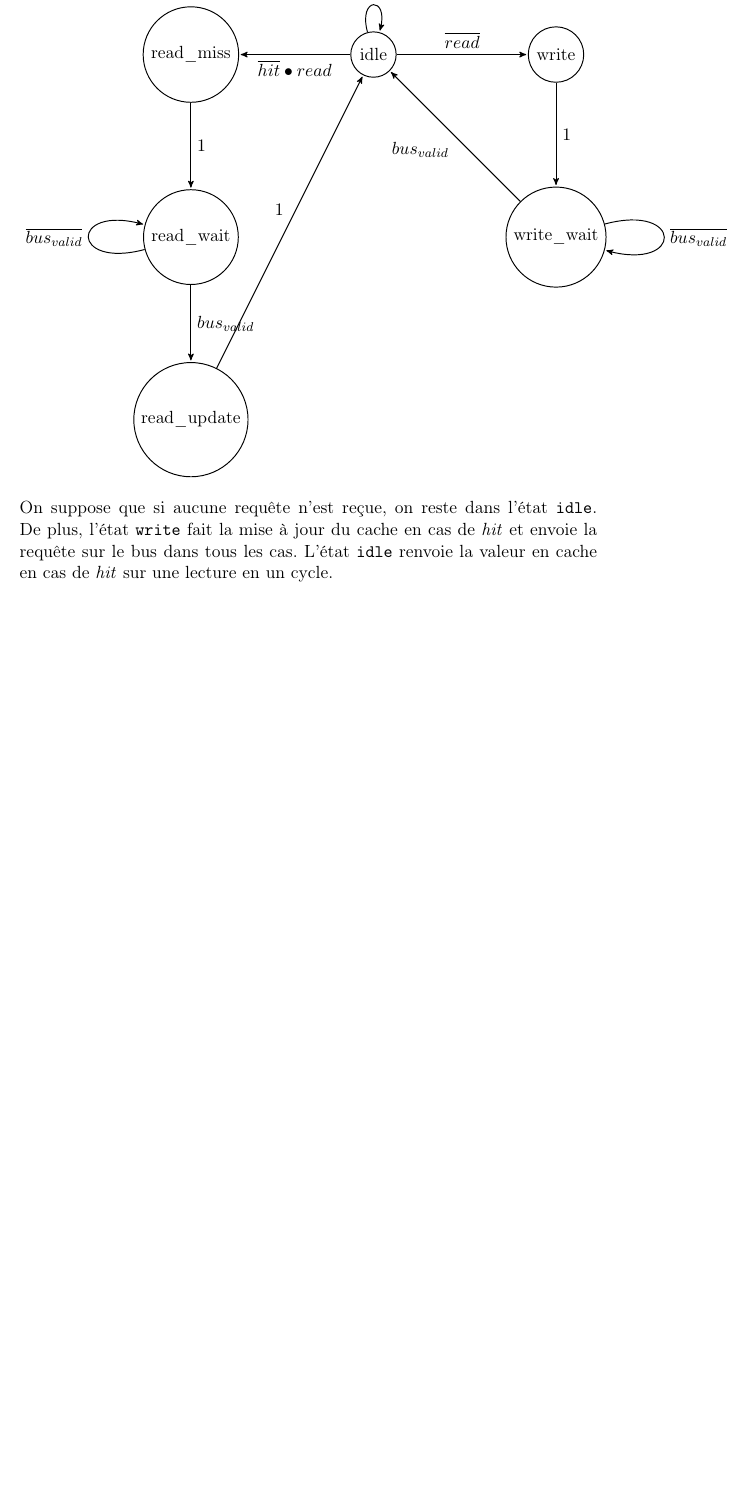
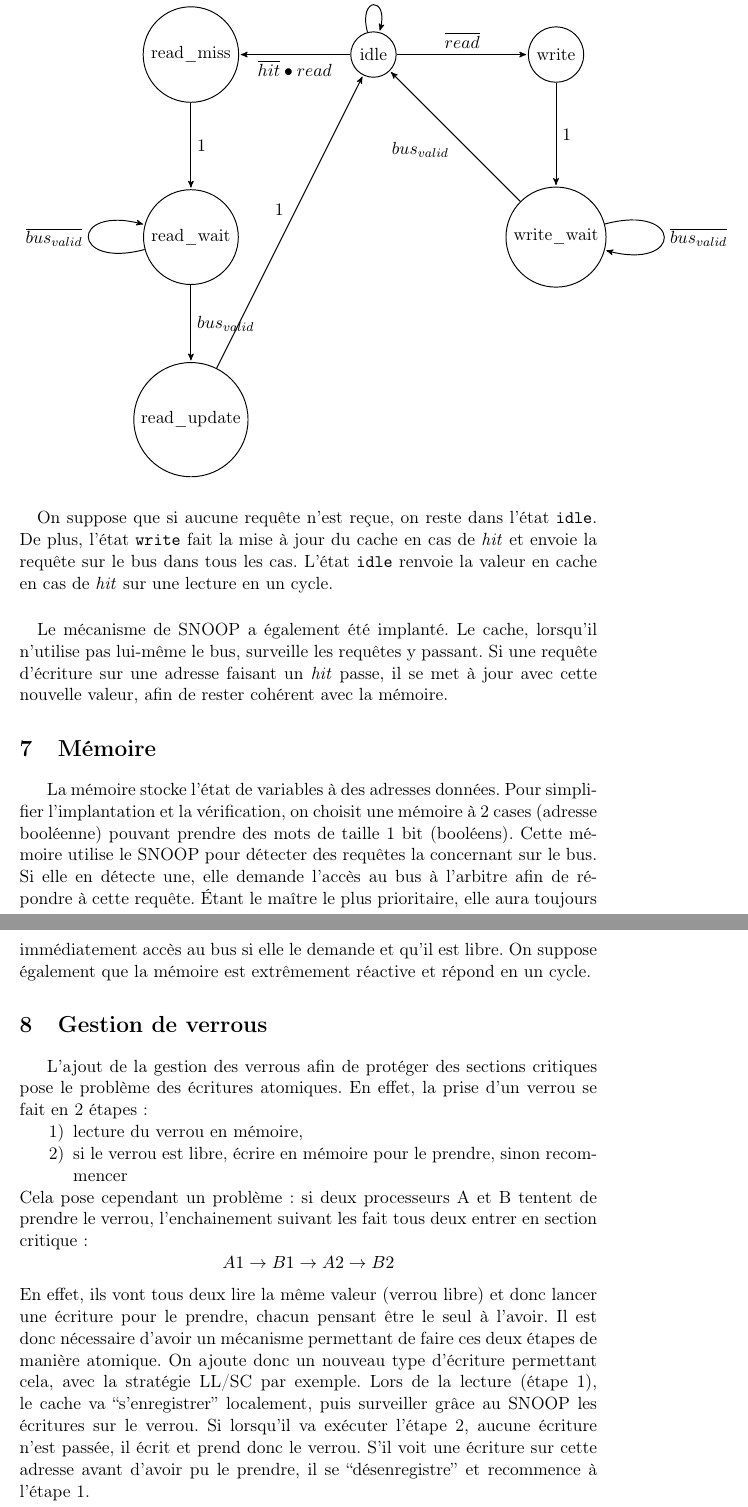
Before and after one commit to rgouicem/specif, a LaTeX document (projet_archi/rapport.tex): part of page 3 of 3 before the commit and two parts of pages 4 and 5 of 5 after it, the two joined at a grey line, cut so that both start at the same text, the shorter picture padded with empty space. Compiled offline with pdfLaTeX.

Commit message:
updated report

```diff
--- a/projet_archi/rapport.tex
+++ b/projet_archi/rapport.tex
@@ -4,7 +4,7 @@
 \usepackage{graphicx}
 \usepackage[frenchb]{babel}
 \usepackage{tikz}
-%\usepackage{pgf-umlsd}
+\usepackage{pgf-umlsd}
 \usetikzlibrary{arrows,automata}
 \usepackage{makecell}
 \usepackage[T1]{fontenc}
@@ -97,10 +111,49 @@ Le cache du processeur est modélisé sous la forme de l'automate suivant :
 
 \end{tikzpicture}
 \end{center}
-On suppose que si aucune requête n'est reçue, on reste dans l'état
+\paragraph{}On suppose que si aucune requête n'est reçue, on reste dans l'état
 \texttt{idle}. De plus, l'état \texttt{write} fait la mise à jour du cache en
 cas de \textit{hit} et envoie la requête sur le bus dans tous les cas. L'état
 \texttt{idle} renvoie la valeur en cache en cas de \textit{hit} sur une lecture
 en un cycle.
+\paragraph{}Le mécanisme de SNOOP a également été implanté. Le cache, lorsqu'il
+n'utilise pas lui-même le bus, surveille les requêtes y passant. Si une requête
+d'écriture sur une adresse faisant un \textit{hit} passe, il se met à jour avec
+cette nouvelle valeur, afin de rester cohérent avec la mémoire.
 
+\section{Mémoire}
+La mémoire stocke l'état de variables à des adresses données. Pour simplifier
+l'implantation et la vérification, on choisit une mémoire à 2 cases (adresse
+booléenne) pouvant prendre des mots de taille 1 bit (booléens). Cette mémoire
+utilise le SNOOP pour détecter des requêtes la concernant sur le bus. Si elle
+en détecte une, elle demande l'accès au bus à l'arbitre afin de répondre à
+cette requête. \'Etant le maître le plus prioritaire, elle aura toujours
+immédiatement accès au bus si elle le demande et qu'il est libre. On
+suppose également que la mémoire est extrêmement réactive et répond en un
+cycle.
+
+\section{Gestion de verrous}
+L'ajout de la gestion des verrous afin de protéger des sections critiques
+pose le problème des écritures atomiques. En effet, la prise d'un verrou se fait
+en 2 étapes:
+\begin{itemize}
+  \item[1)] lecture du verrou en mémoire,
+  \item[2)] si le verrou est libre, écrire en mémoire pour le prendre, sinon
+    recommencer
+\end{itemize}
+Cela pose cependant un problème : si deux processeurs A et B tentent de prendre
+le verrou, l'enchainement suivant les fait tous deux entrer en section
+critique :
+\[
+A1 \rightarrow B1 \rightarrow A2 \rightarrow B2
+\]
+En effet, ils vont tous deux lire la même valeur (verrou libre) et donc lancer
+une écriture pour le prendre, chacun pensant être le seul à l'avoir. Il est
+donc nécessaire d'avoir un mécanisme permettant de faire ces deux étapes de
+manière atomique. On ajoute donc un nouveau type d'écriture permettant cela,
+avec la stratégie LL/SC par exemple. Lors de la lecture (étape 1), le cache
+va ``s'enregistrer'' localement, puis surveiller grâce au SNOOP les écritures
+sur le verrou. Si lorsqu'il va exécuter l'étape 2, aucune écriture n'est passée,
+il écrit et prend donc le verrou. S'il voit une écriture sur cette adresse avant
+d'avoir pu le prendre, il se ``désenregistre'' et recommence à l'étape 1.
 \end{document}
```
Also changed, not shown: projet_archi/images/archi.pdf (added), projet_archi/images/seq1.pdf (added), projet_archi/rapport.tex (18 more changed lines), 2 other files.
